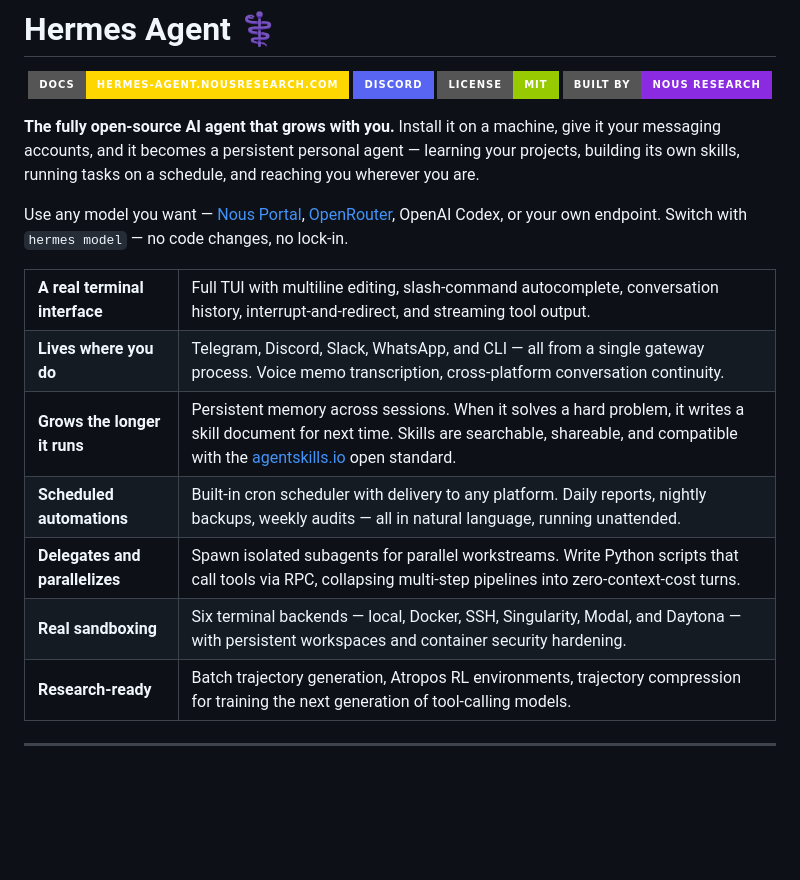
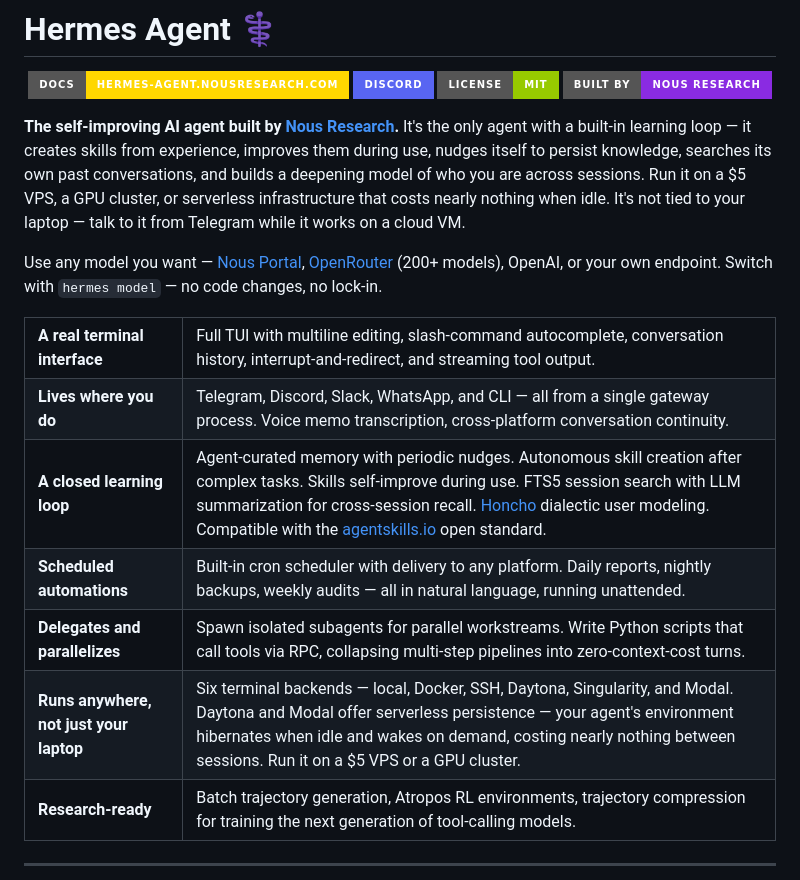
Before and after one commit to zhibao-dev/Learning-Multi-Factor-Memory, a Markdown page: README.md, the part around the change. GitHub-like rendering; badges without logos; blank space fills up the shorter version.

Commit message:
docs: rebrand messaging — 'the self-improving AI agent'
- Lead with the learning loop: autonomous skill creation, skill
  self-improvement, memory nudges, FTS5 session search, Honcho
  dialectic user modeling
- 'Runs anywhere' angle: 6 backends, serverless persistence with
  Daytona/Modal, not tied to your laptop
- 'Built by model trainers' replaces 'model-agnostic'
- Updated README tagline, feature table, subtitle
- Updated docs landing page hero, description, key features
- Updated docusaurus tagline and pyproject.toml description

```diff
--- a/README.md
+++ b/README.md
@@ -11,17 +11,17 @@
   <a href="https://nousresearch.com"><img src="https://img.shields.io/badge/Built%20by-Nous%20Research-blueviolet?style=for-the-badge" alt="Built by Nous Research"></a>
 </p>
 
-**The fully open-source AI agent that grows with you.** Install it on a machine, give it your messaging accounts, and it becomes a persistent personal agent — learning your projects, building its own skills, running tasks on a schedule, and reaching you wherever you are.
+**The self-improving AI agent built by [Nous Research](https://nousresearch.com).** It's the only agent with a built-in learning loop — it creates skills from experience, improves them during use, nudges itself to persist knowledge, searches its own past conversations, and builds a deepening model of who you are across sessions. Run it on a $5 VPS, a GPU cluster, or serverless infrastructure that costs nearly nothing when idle. It's not tied to your laptop — talk to it from Telegram while it works on a cloud VM.
 
-Use any model you want — [Nous Portal](https://portal.nousresearch.com), [OpenRouter](https://openrouter.ai), OpenAI Codex, or your own endpoint. Switch with `hermes model` — no code changes, no lock-in.
+Use any model you want — [Nous Portal](https://portal.nousresearch.com), [OpenRouter](https://openrouter.ai) (200+ models), OpenAI, or your own endpoint. Switch with `hermes model` — no code changes, no lock-in.
 
 <table>
 <tr><td><b>A real terminal interface</b></td><td>Full TUI with multiline editing, slash-command autocomplete, conversation history, interrupt-and-redirect, and streaming tool output.</td></tr>
 <tr><td><b>Lives where you do</b></td><td>Telegram, Discord, Slack, WhatsApp, and CLI — all from a single gateway process. Voice memo transcription, cross-platform conversation continuity.</td></tr>
-<tr><td><b>Grows the longer it runs</b></td><td>Persistent memory across sessions. When it solves a hard problem, it writes a skill document for next time. Skills are searchable, shareable, and compatible with the <a href="https://agentskills.io">agentskills.io</a> open standard.</td></tr>
+<tr><td><b>A closed learning loop</b></td><td>Agent-curated memory with periodic nudges. Autonomous skill creation after complex tasks. Skills self-improve during use. FTS5 session search with LLM summarization for cross-session recall. <a href="https://github.com/plastic-labs/honcho">Honcho</a> dialectic user modeling. Compatible with the <a href="https://agentskills.io">agentskills.io</a> open standard.</td></tr>
 <tr><td><b>Scheduled automations</b></td><td>Built-in cron scheduler with delivery to any platform. Daily reports, nightly backups, weekly audits — all in natural language, running unattended.</td></tr>
 <tr><td><b>Delegates and parallelizes</b></td><td>Spawn isolated subagents for parallel workstreams. Write Python scripts that call tools via RPC, collapsing multi-step pipelines into zero-context-cost turns.</td></tr>
-<tr><td><b>Real sandboxing</b></td><td>Six terminal backends — local, Docker, SSH, Singularity, Modal, and Daytona — with persistent workspaces and container security hardening.</td></tr>
+<tr><td><b>Runs anywhere, not just your laptop</b></td><td>Six terminal backends — local, Docker, SSH, Daytona, Singularity, and Modal. Daytona and Modal offer serverless persistence — your agent's environment hibernates when idle and wakes on demand, costing nearly nothing between sessions. Run it on a $5 VPS or a GPU cluster.</td></tr>
 <tr><td><b>Research-ready</b></td><td>Batch trajectory generation, Atropos RL environments, trajectory compression for training the next generation of tool-calling models.</td></tr>
 </table>
 
```
